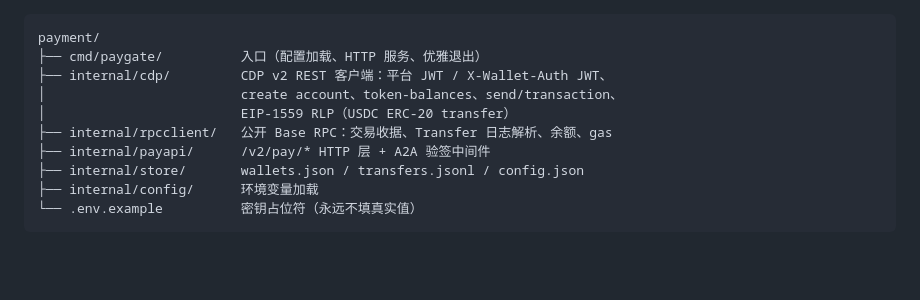
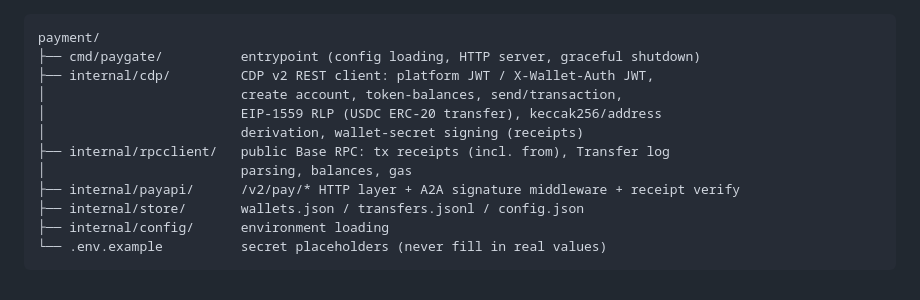
Before and after one commit to lkjff41/soulnet, a Markdown page: payment/README.md, the part around one of its changes. GitHub-like rendering; blank space fills up the shorter version.

````diff
--- a/payment/README.md
+++ b/payment/README.md
@@ -66,13 +74,15 @@ PAYGATE_LIVE=1 go test ./payment/internal/payapi -run TestLiveJoinVerify -v
 
 ```
 payment/
-├── cmd/paygate/          入口（配置加载、HTTP 服务、优雅退出）
-├── internal/cdp/         CDP v2 REST 客户端：平台 JWT / X-Wallet-Auth JWT、
-│                         create account、token-balances、send/transaction、
-│                         EIP-1559 RLP（USDC ERC-20 transfer）
-├── internal/rpcclient/   公开 Base RPC：交易收据、Transfer 日志解析、余额、gas
-├── internal/payapi/      /v2/pay/* HTTP 层 + A2A 验签中间件
+├── cmd/paygate/          entrypoint (config loading, HTTP server, graceful shutdown)
+├── internal/cdp/         CDP v2 REST client: platform JWT / X-Wallet-Auth JWT,
+│                         create account, token-balances, send/transaction,
+│                         EIP-1559 RLP (USDC ERC-20 transfer), keccak256/address
+│                         derivation, wallet-secret signing (receipts)
+├── internal/rpcclient/   public Base RPC: tx receipts (incl. from), Transfer log
+│                         parsing, balances, gas
+├── internal/payapi/      /v2/pay/* HTTP layer + A2A signature middleware + receipt verify
 ├── internal/store/       wallets.json / transfers.jsonl / config.json
-├── internal/config/      环境变量加载
-└── .env.example          密钥占位符（永远不填真实值）
+├── internal/config/      environment loading
+└── .env.example          secret placeholders (never fill in real values)
 ```
````
Also changed, not shown: other parts of payment/README.md (+39 -31 lines), payment/README.zh.md (added, +80 -0 lines).
